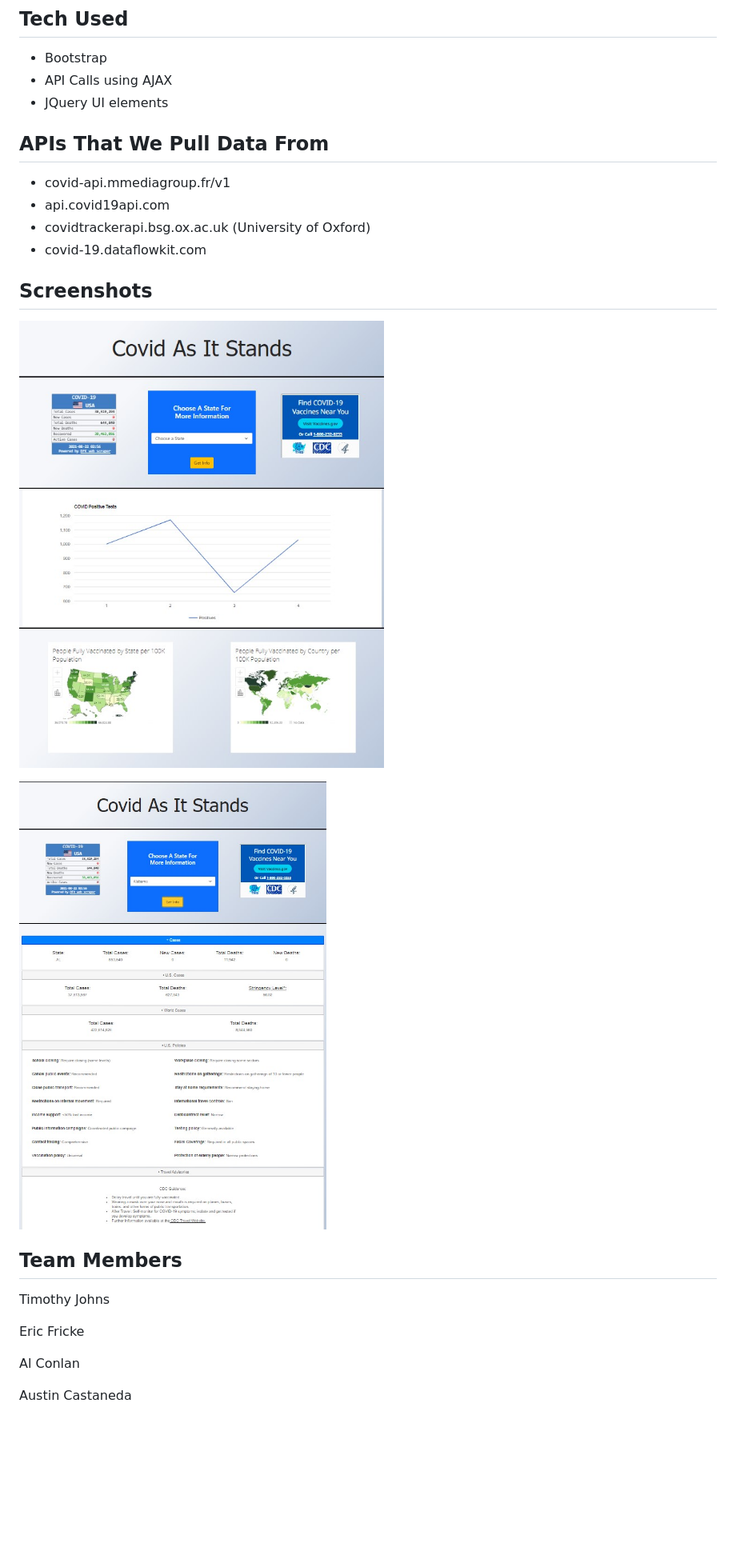
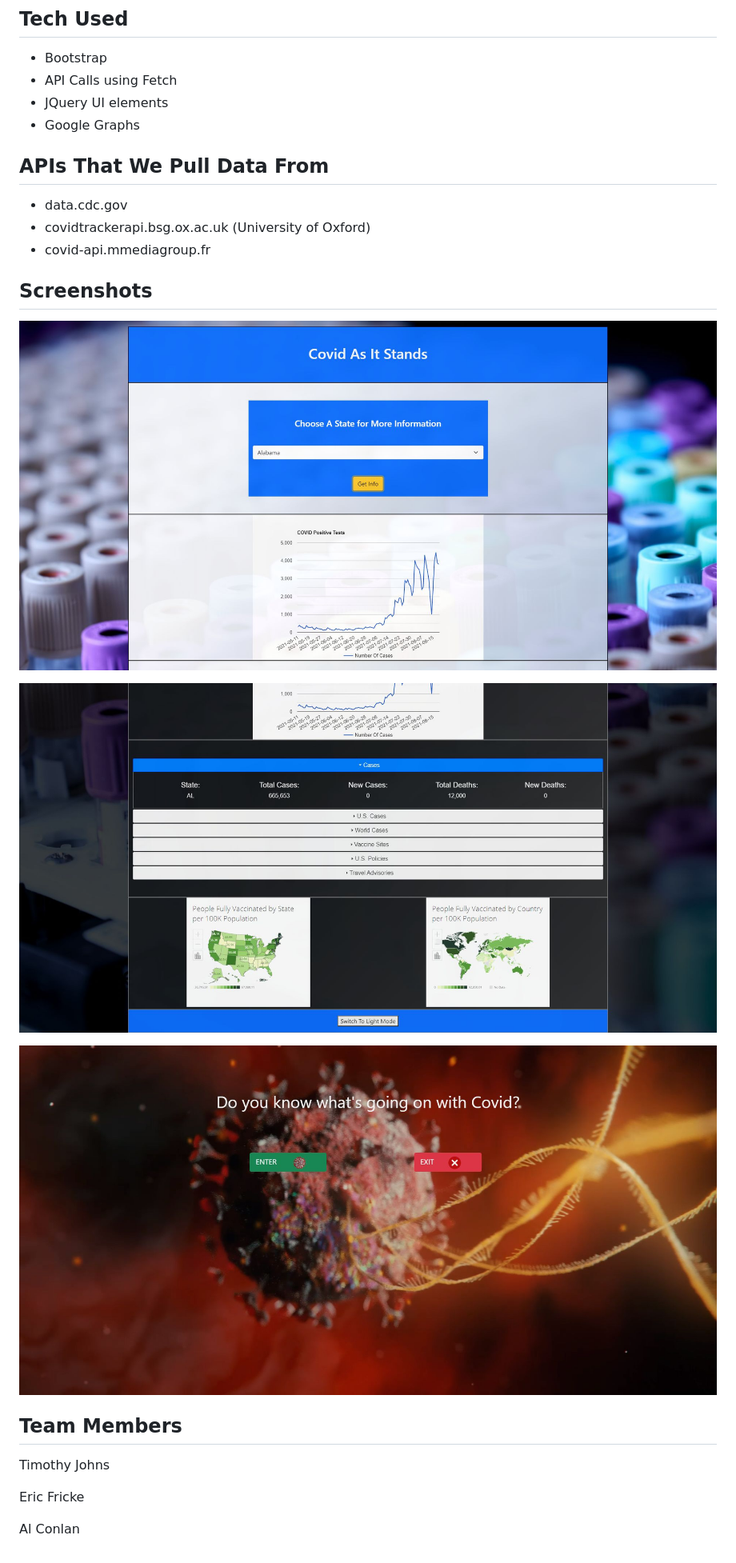
Before and after one commit to AlfredConlan/front-end-project, a Markdown page: README.md, the part around the change. Shown: that part at 80% size. Drawn GitHub-style; pictures changed too: assets/imgs/front-end-project-1.jpg, assets/imgs/front-end-project-2.jpg, assets/imgs/front-end-project-3.jpg (added); blank space fills up the shorter version.

Commit message:
edited readme to newer screenshots

```diff
--- a/README.md
+++ b/README.md
@@ -5,21 +5,23 @@ This project aims to aggregate **Covid 19** information in a useful and meaningf
 ## Tech Used
 
 - Bootstrap
-- API Calls using AJAX
+- API Calls using Fetch
 - JQuery UI elements
+- Google Graphs
 
 ## APIs That We Pull Data From
 
-- covid-api.mmediagroup.fr/v1
-- api.covid19api.com
+- data.cdc.gov
 - covidtrackerapi.bsg.ox.ac.uk (University of Oxford)
-- covid-19.dataflowkit.com
+- covid-api.mmediagroup.fr
 
 ## Screenshots
 
 ![Screenshot 1](/assets/imgs/front-end-project-1.jpg)
 
 ![Screenshot 2](/assets/imgs/front-end-project-2.jpg)
+
+![Screenshot 3](/assets/imgs/front-end-project-3.jpg)
 
 ## Team Members
 
@@ -28,5 +30,3 @@ Timothy Johns
 Eric Fricke
 
 Al Conlan
-
-Austin Castaneda
```
Also changed, not shown: 1 other file.
